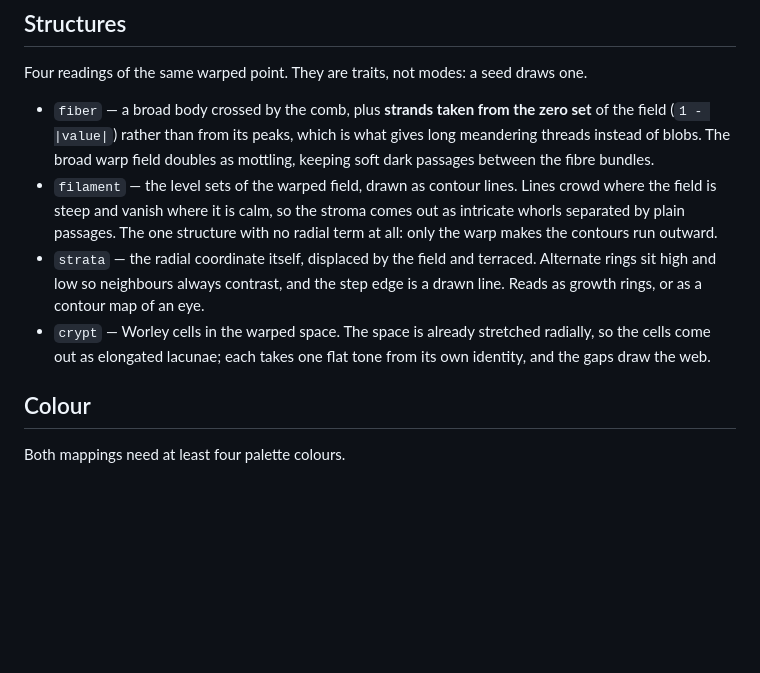
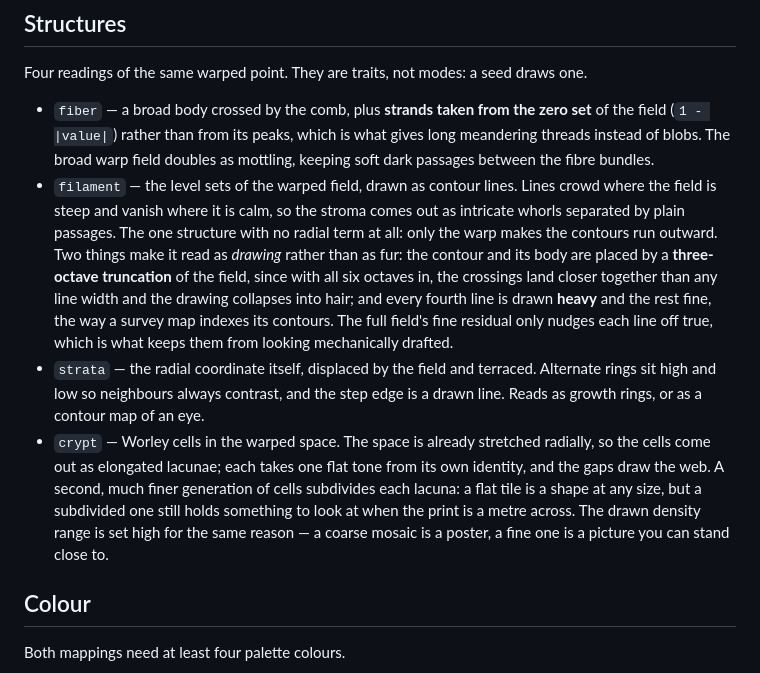
Before and after one commit to jaminalder/go-graphics, a Markdown page: docs/sketches/014-iris.md, the part around the change. GitHub-like rendering; blank space fills up the shorter version.

Commit message:
docs: record the filament and crypt changes in the spec
The prose for both structures was left describing the version before the
three-octave contour and the second cell generation.

Co-Authored-By: Claude Opus 5 (1M context) <noreply@anthropic.com>

```diff
--- a/docs/sketches/014-iris.md
+++ b/docs/sketches/014-iris.md
@@ -74,14 +74,24 @@ draws one.
   Lines crowd where the field is steep and vanish where it is calm, so the
   stroma comes out as intricate whorls separated by plain passages. The one
   structure with no radial term at all: only the warp makes the contours run
-  outward.
+  outward. Two things make it read as *drawing* rather than as fur: the contour
+  and its body are placed by a **three-octave truncation** of the field, since
+  with all six octaves in, the crossings land closer together than any line
+  width and the drawing collapses into hair; and every fourth line is drawn
+  **heavy** and the rest fine, the way a survey map indexes its contours. The
+  full field's fine residual only nudges each line off true, which is what
+  keeps them from looking mechanically drafted.
 - `strata` — the radial coordinate itself, displaced by the field and
   terraced. Alternate rings sit high and low so neighbours always contrast,
   and the step edge is a drawn line. Reads as growth rings, or as a contour
   map of an eye.
 - `crypt` — Worley cells in the warped space. The space is already stretched
   radially, so the cells come out as elongated lacunae; each takes one flat
-  tone from its own identity, and the gaps draw the web.
+  tone from its own identity, and the gaps draw the web. A second, much finer
+  generation of cells subdivides each lacuna: a flat tile is a shape at any
+  size, but a subdivided one still holds something to look at when the print is
+  a metre across. The drawn density range is set high for the same reason — a
+  coarse mosaic is a poster, a fine one is a picture you can stand close to.
 
 ## Colour
 
```
